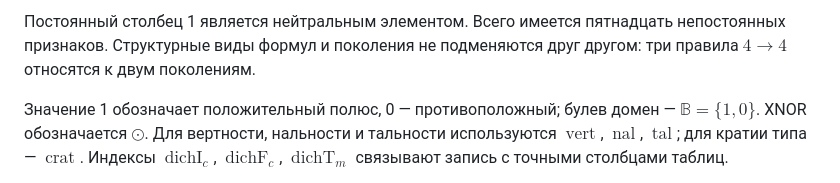
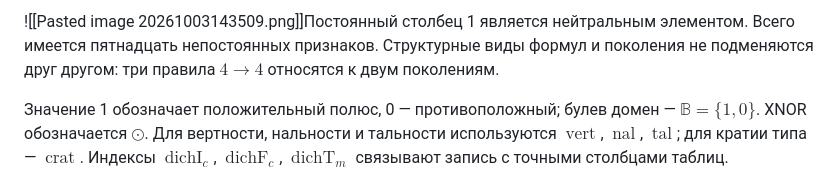
Before and after one commit to sergeshaneri/socionics-formalization, a Markdown page: formalization/base/02-generations-and-invariant-formulas.md, the part around one of its changes. Drawn GitHub-style.

```diff
--- a/formalization/base/02-generations-and-invariant-formulas.md
+++ b/formalization/base/02-generations-and-invariant-formulas.md
@@ -13,5 +14,5 @@
 
-Постоянный столбец 1 является нейтральным элементом. Всего имеется пятнадцать непостоянных признаков. Структурные виды формул и поколения не подменяются друг другом: три правила $4\to4$ относятся к двум поколениям.
+![[Pasted image 20261003143509.png]]Постоянный столбец 1 является нейтральным элементом. Всего имеется пятнадцать непостоянных признаков. Структурные виды формул и поколения не подменяются друг другом: три правила $4\to4$ относятся к двум поколениям.
 
 Значение 1 обозначает положительный полюс, 0 — противоположный; булев домен — $\mathbb B=\{1,0\}$. XNOR обозначается $\odot$. Для вертности, нальности и тальности используются $\operatorname{vert}$, $\operatorname{nal}$, $\operatorname{tal}$; для кратии типа — $\operatorname{crat}$. Индексы $\operatorname{dichI}_c$, $\operatorname{dichF}_c$, $\operatorname{dichT}_m$ связывают запись с точными столбцами таблиц.
 
```
Also changed, not shown: other parts of formalization/base/02-generations-and-invariant-formulas.md (+1 -0 lines), formalization/base/01b-gulenko-newman.md (+3 -0 lines), formalization/base/90-status-and-provenance.md (+2 -0 lines).
